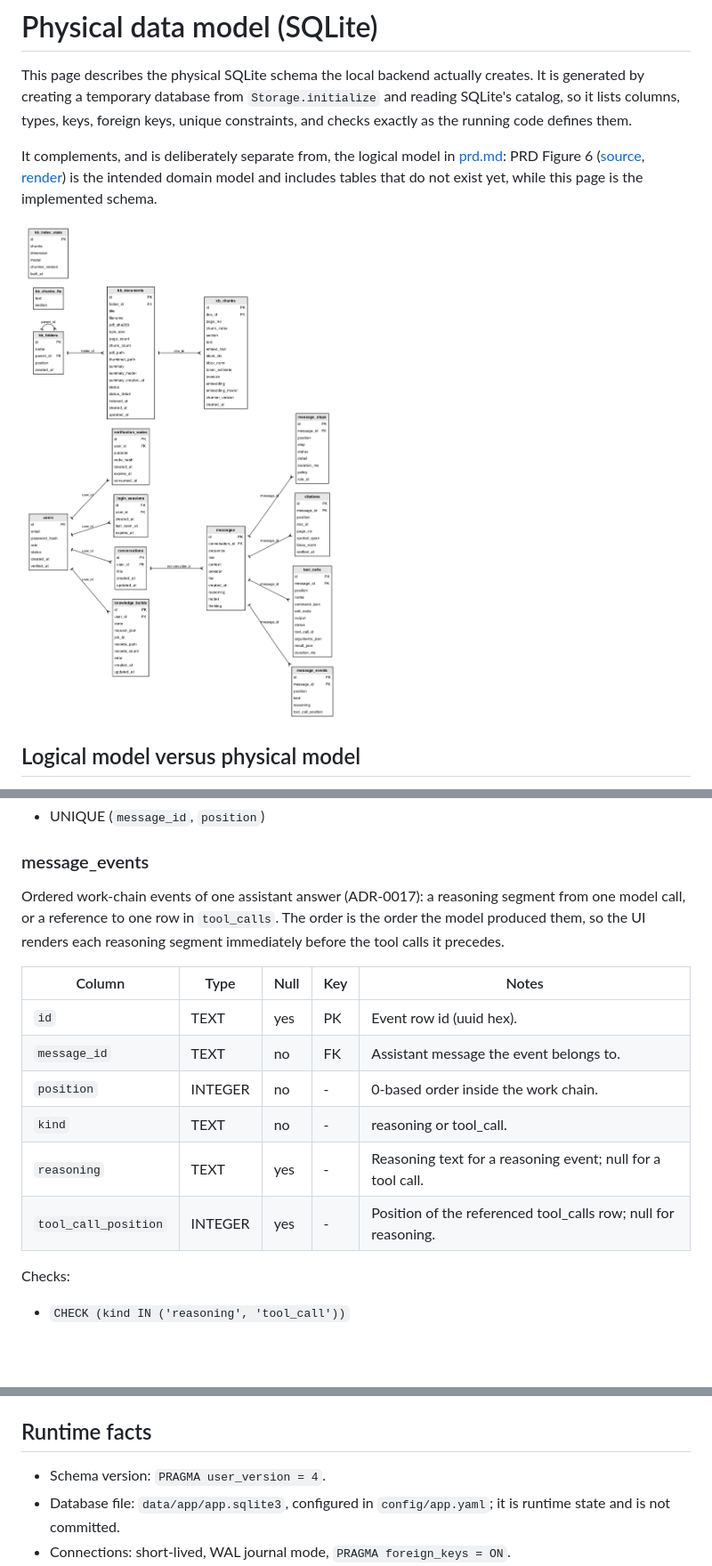
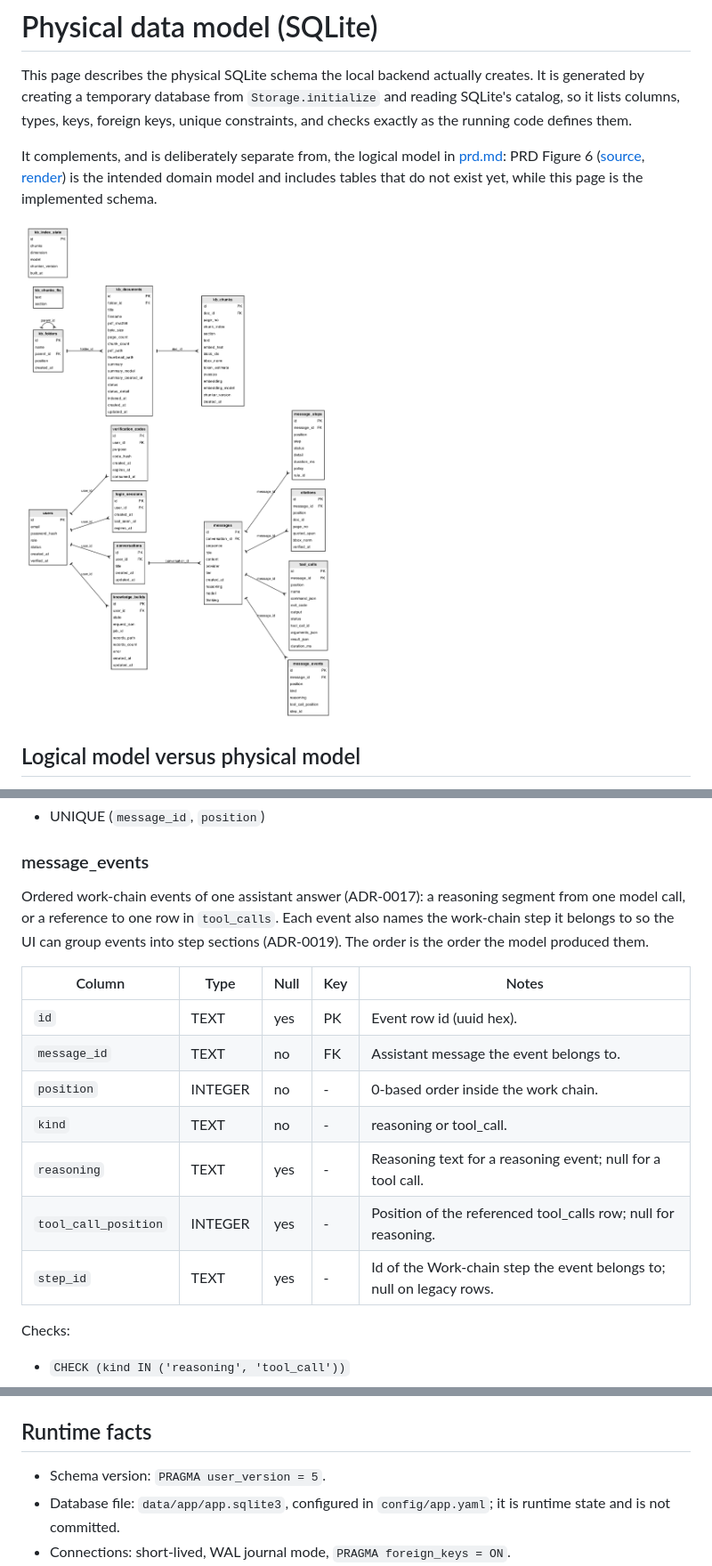
Before and after one commit to Kane-LI-0114/verifiable-tutor, a Markdown page: docs/physical-data-model.md, 3 parts joined by grey strips. Shown at 89% size. GitHub-like rendering; pictures changed too: docs/figures/physical-db.png; blank space fills up the shorter version.

```diff
--- a/docs/physical-data-model.md
+++ b/docs/physical-data-model.md
@@ -250,7 +250,7 @@ Indexes:
 
 ### message_events
 
-Ordered work-chain events of one assistant answer (ADR-0017): a reasoning segment from one model call, or a reference to one row in `tool_calls`. The order is the order the model produced them, so the UI renders each reasoning segment immediately before the tool calls it precedes.
+Ordered work-chain events of one assistant answer (ADR-0017): a reasoning segment from one model call, or a reference to one row in `tool_calls`. Each event also names the work-chain step it belongs to so the UI can group events into step sections (ADR-0019). The order is the order the model produced them.
 
 | Column | Type | Null | Key | Notes |
 |---|---|---|---|---|
@@ -260,6 +260,7 @@ Ordered work-chain events of one assistant answer (ADR-0017): a reasoning segmen
 | `kind` | TEXT | no | - | reasoning or tool_call. |
 | `reasoning` | TEXT | yes | - | Reasoning text for a reasoning event; null for a tool call. |
 | `tool_call_position` | INTEGER | yes | - | Position of the referenced tool_calls row; null for reasoning. |
+| `step_id` | TEXT | yes | - | Id of the Work-chain step the event belongs to; null on legacy rows. |
 
 Checks:
 
@@ -422,7 +423,7 @@ Checks:
 
 ## Runtime facts
 
-- Schema version: `PRAGMA user_version = 4`.
+- Schema version: `PRAGMA user_version = 5`.
 - Database file: `data/app/app.sqlite3`, configured in
   `config/app.yaml`; it is runtime state and is not committed.
 - Connections: short-lived, WAL journal mode, `PRAGMA foreign_keys = ON`.
```
Also changed, not shown: 18 other files.
